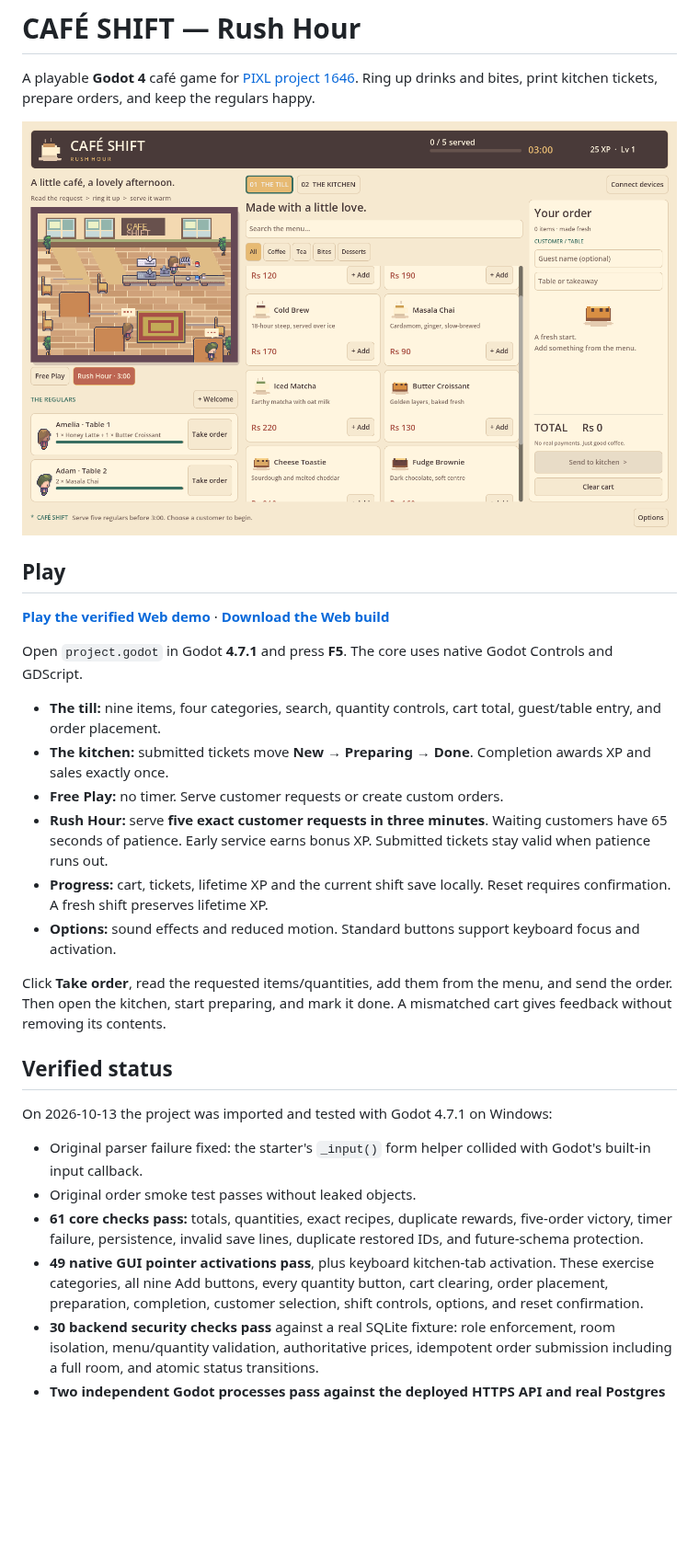
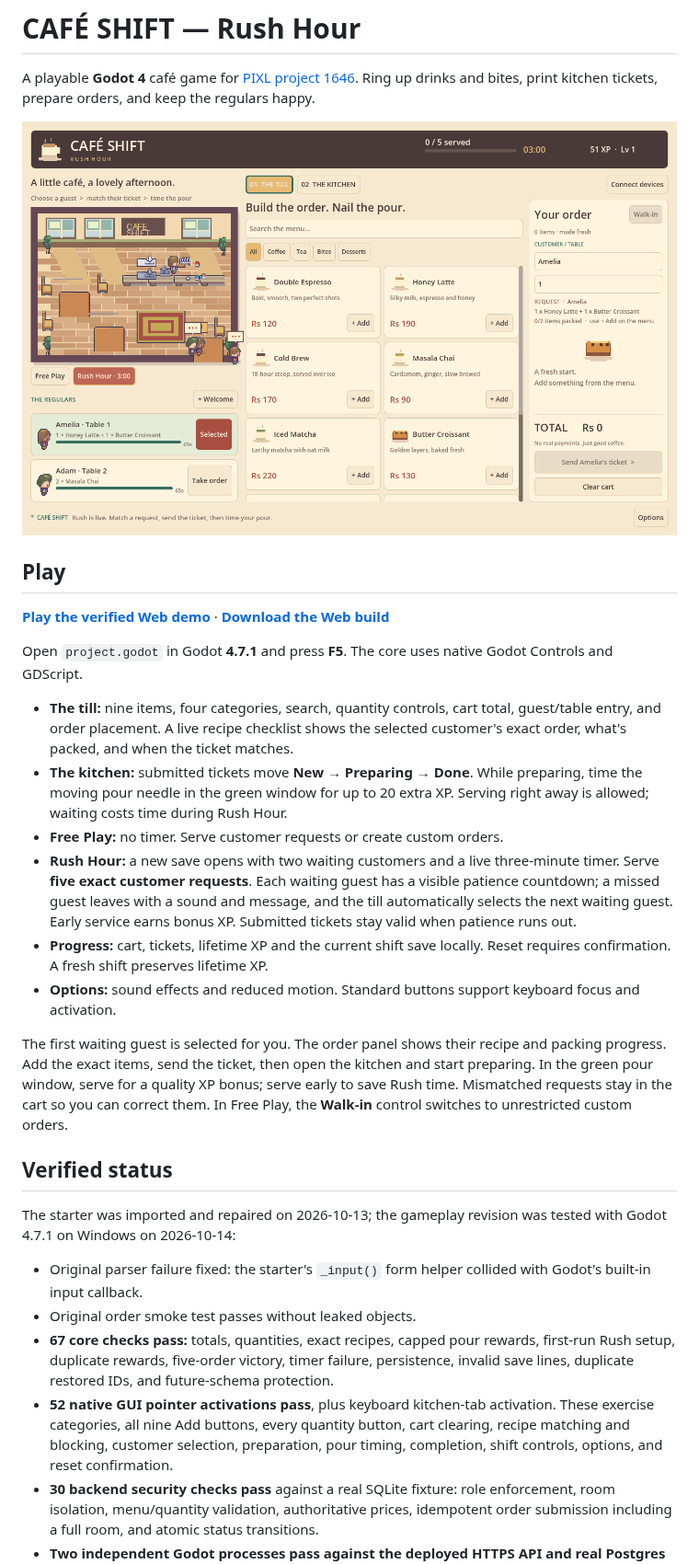
Before and after one commit to Hustlenix/cafe-shift-rush-hour, a Markdown page: README.md, the part around the change. Shown at 92% size. Rendered like a GitHub page; pictures changed too: docs/screenshots/rush-hour.png; blank space fills up the shorter version.

Commit message:
Make Rush Hour gameplay actionable

```diff
--- a/README.md
+++ b/README.md
@@ -10,23 +10,23 @@ A playable **Godot 4** café game for [PIXL project 1646](https://pixl.hackclub.
 
 Open `project.godot` in Godot **4.7.1** and press **F5**. The core uses native Godot Controls and GDScript.
 
-- **The till:** nine items, four categories, search, quantity controls, cart total, guest/table entry, and order placement.
-- **The kitchen:** submitted tickets move **New → Preparing → Done**. Completion awards XP and sales exactly once.
+- **The till:** nine items, four categories, search, quantity controls, cart total, guest/table entry, and order placement. A live recipe checklist shows the selected customer's exact order, what's packed, and when the ticket matches.
+- **The kitchen:** submitted tickets move **New → Preparing → Done**. While preparing, time the moving pour needle in the green window for up to 20 extra XP. Serving right away is allowed; waiting costs time during Rush Hour.
 - **Free Play:** no timer. Serve customer requests or create custom orders.
-- **Rush Hour:** serve **five exact customer requests in three minutes**. Waiting customers have 65 seconds of patience. Early service earns bonus XP. Submitted tickets stay valid when patience runs out.
+- **Rush Hour:** a new save opens with two waiting customers and a live three-minute timer. Serve **five exact customer requests**. Each waiting guest has a visible patience countdown; a missed guest leaves with a sound and message, and the till automatically selects the next waiting guest. Early service earns bonus XP. Submitted tickets stay valid when patience runs out.
 - **Progress:** cart, tickets, lifetime XP and the current shift save locally. Reset requires confirmation. A fresh shift preserves lifetime XP.
 - **Options:** sound effects and reduced motion. Standard buttons support keyboard focus and activation.
 
-Click **Take order**, read the requested items/quantities, add them from the menu, and send the order. Then open the kitchen, start preparing, and mark it done. A mismatched cart gives feedback without removing its contents.
+The first waiting guest is selected for you. The order panel shows their recipe and packing progress. Add the exact items, send the ticket, then open the kitchen and start preparing. In the green pour window, serve for a quality XP bonus; serve early to save Rush time. Mismatched requests stay in the cart so you can correct them. In Free Play, the **Walk-in** control switches to unrestricted custom orders.
 
 ## Verified status
 
-On 2026-10-13 the project was imported and tested with Godot 4.7.1 on Windows:
+The starter was imported and repaired on 2026-10-13; the gameplay revision was tested with Godot 4.7.1 on Windows on 2026-10-14:
 
 - Original parser failure fixed: the starter's `_input()` form helper collided with Godot's built-in input callback.
 - Original order smoke test passes without leaked objects.
-- **61 core checks pass:** totals, quantities, exact recipes, duplicate rewards, five-order victory, timer failure, persistence, invalid save lines, duplicate restored IDs, and future-schema protection.
-- **49 native GUI pointer activations pass**, plus keyboard kitchen-tab activation. These exercise categories, all nine Add buttons, every quantity button, cart clearing, order placement, preparation, completion, customer selection, shift controls, options, and reset confirmation.
+- **67 core checks pass:** totals, quantities, exact recipes, capped pour rewards, first-run Rush setup, duplicate rewards, five-order victory, timer failure, persistence, invalid save lines, duplicate restored IDs, and future-schema protection.
+- **52 native GUI pointer activations pass**, plus keyboard kitchen-tab activation. These exercise categories, all nine Add buttons, every quantity button, cart clearing, recipe matching and blocking, customer selection, preparation, pour timing, completion, shift controls, options, and reset confirmation.
 - **30 backend security checks pass** against a real SQLite fixture: role enforcement, room isolation, menu/quantity validation, authoritative prices, idempotent order submission including a full room, and atomic status transitions.
 - **Two independent Godot processes pass against the deployed HTTPS API and real Postgres database.** The till sends two lattes and one chai (Rs 470); the kitchen receives New, advances Preparing and Done, and the till sees Done automatically. Actual process IDs, timing and room-revocation acknowledgement are in [the client logs](docs/sync-proof.json).
 - **Two Web clients also complete the actual UI flow:** create room, copy/paste code, join kitchen, submit Ada's Rs 470 ticket, prepare, complete and automatically receive Done at the till. [Till proof](docs/screenshots/web-sync-done-pos.jpg) · [kitchen proof](docs/screenshots/web-sync-done-kitchen.jpg).
```
Also changed, not shown: docs/VERIFICATION.md (+7 -5 lines), docs/screenshots/kitchen-done.png (added), docs/screenshots/kitchen.png, docs/screenshots/till.png, 8 other files.
